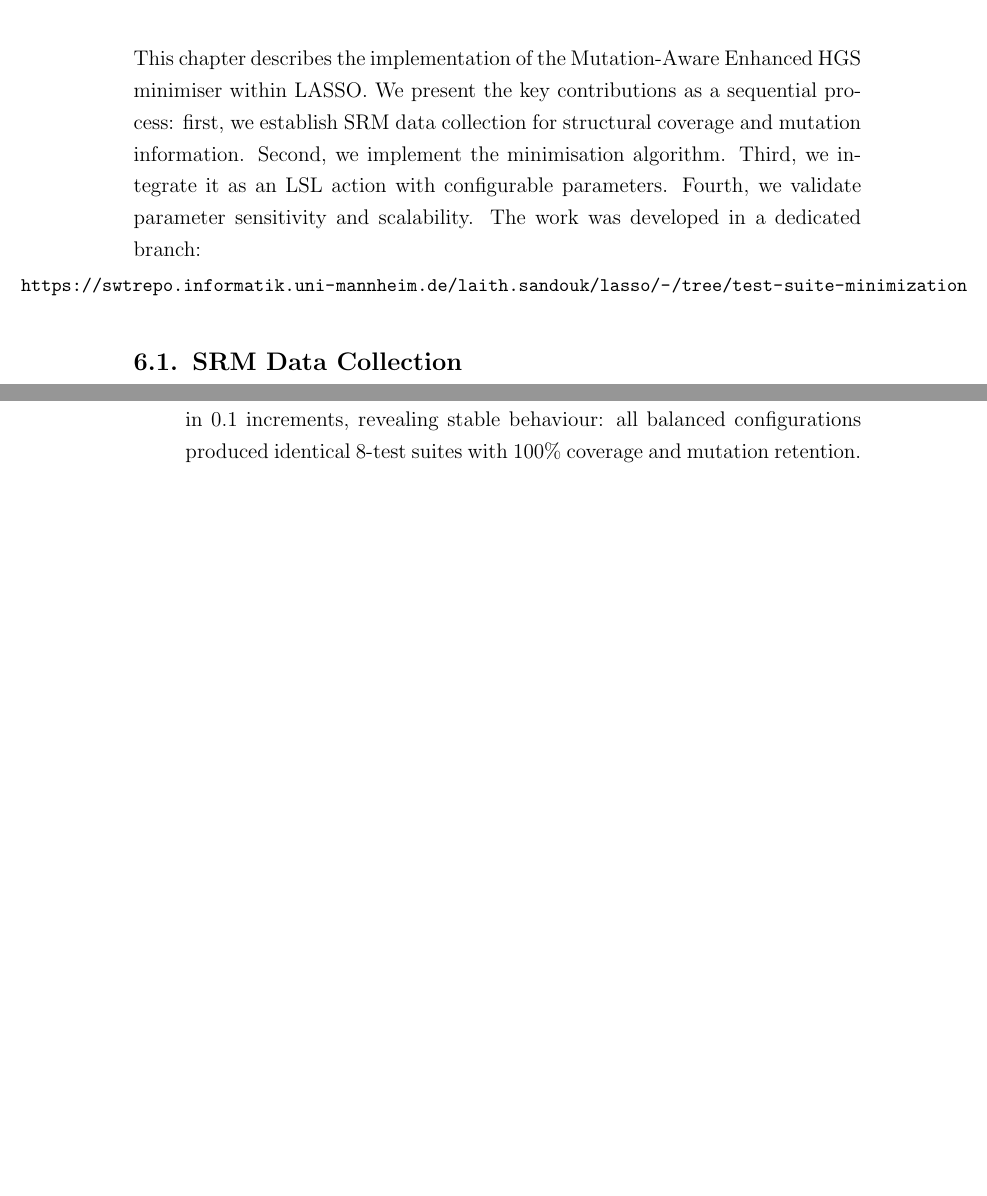
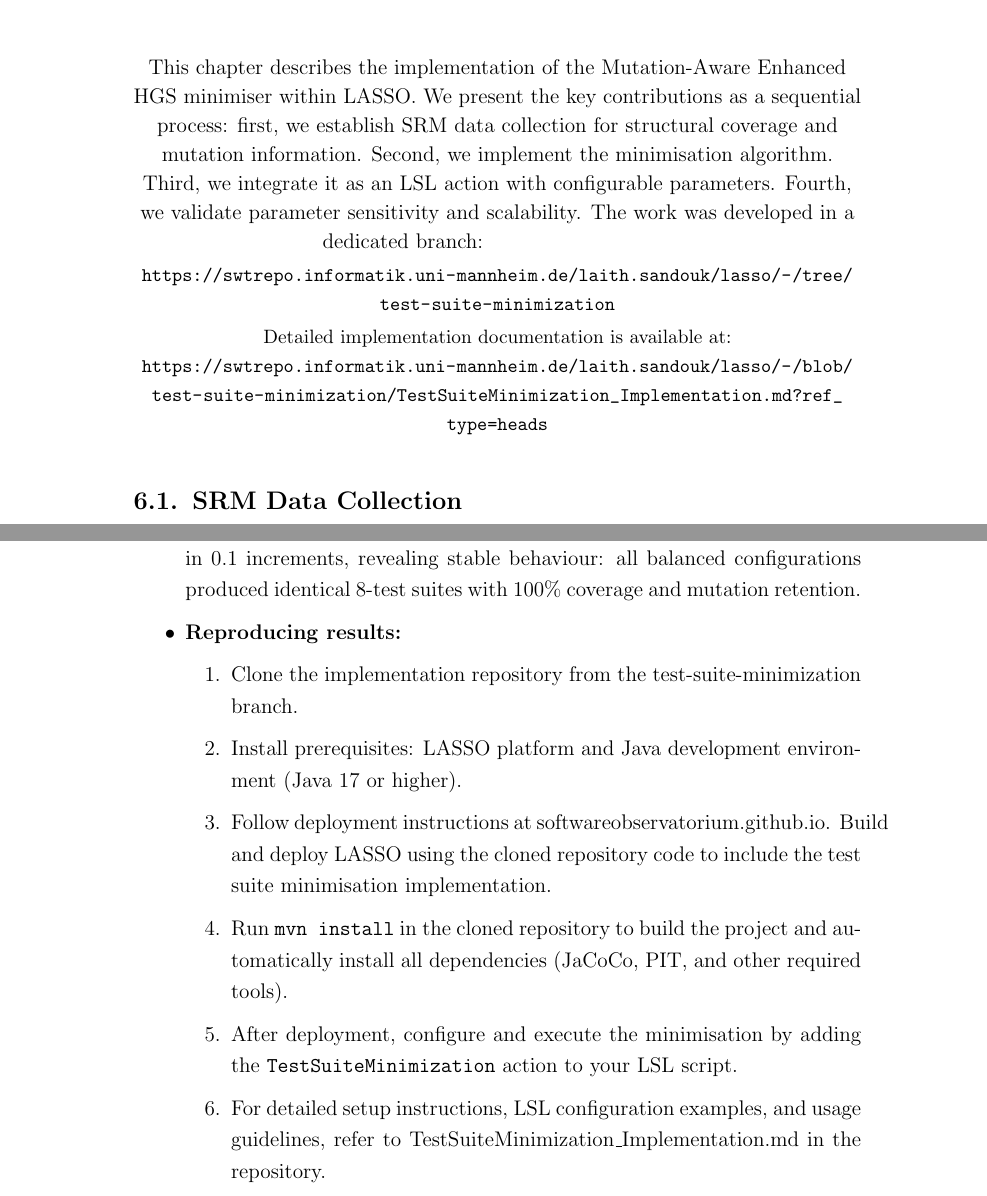
Before and after one commit to BlackSamuron0305/Bachelor-Thesis-Test-Suite-Minimisation-in-LASSO-using-SRMs, a LaTeX thesis (paper.tex, which reads sections/append.tex, sections/implementation.tex): two parts of pages 35 and 70 of 76, joined at a grey line, cut so that both start at the same text, the shorter picture padded with empty space. Compiled offline with pdfLaTeX.

Commit message:
Update appendix and implementation with reproducibility details
Added superscript references and implementation version details to the appendix benchmark table. Expanded reproducibility notes with step-by-step instructions for reproducing results, including repository links and setup guidance. Updated the implementation section to reference detailed documentation and provide direct links for further information.

```diff
--- a/sections/append.tex
+++ b/sections/append.tex
@@ -510,6 +516,15 @@ Table~\ref{tab:appendix-benchmarks} demonstrates that MA-EHGS exhibits stable be
   \item \textbf{Coverage:} JaCoCo 0.8.11 with per-test coverage collection, using reset-based isolation between tests.
   \item \textbf{Mutation:} PIT is configured with common mutation operators (e.g.\ conditionals, increments, arithmetic, negated conditionals, return values).
   \item \textbf{Parameters:} Default MA-EHGS weights are $\alpha = 0.3$ and $\beta = 0.7$. Parameter sensitivity analysis (Table~\ref{tab:appendix-benchmarks}) tested all combinations where $\alpha + \beta = 1.0$ in 0.1 increments, revealing stable behaviour: all balanced configurations produced identical 8-test suites with 100\% coverage and mutation retention.
+  \item \textbf{Reproducing results:}
+  \begin{enumerate}
+    \item Clone the implementation repository from the \href{https://swtrepo.informatik.uni-mannheim.de/laith.sandouk/lasso/-/tree/test-suite-minimization}{test-suite-minimization} branch.
+    \item Install prerequisites: LASSO platform and Java development environment (Java 17 or higher).
+    \item Follow deployment instructions at \href{https://softwareobservatorium.github.io/web/}{softwareobservatorium.github.io}. Build and deploy LASSO using the cloned repository code to include the test suite minimisation implementation.
+    \item Run \texttt{mvn install} in the cloned repository to build the project and automatically install all dependencies (JaCoCo, PIT, and other required tools).
+    \item After deployment, configure and execute the minimisation by adding the \texttt{TestSuiteMinimization} action to your LSL script.
+    \item For detailed setup instructions, LSL configuration examples, and usage guidelines, refer to \href{https://swtrepo.informatik.uni-mannheim.de/laith.sandouk/lasso/-/blob/test-suite-minimization/TestSuiteMinimization_Implementation.md?ref_type=heads}{TestSuiteMinimization\_Implementation.md} in the repository.
+  \end{enumerate}
 \end{itemize}
 
 \chapter{SRM Coverage Extraction Specification}
--- a/sections/implementation.tex
+++ b/sections/implementation.tex
@@ -2,8 +2,11 @@
 \label{chap:implementation}
 
 This chapter describes the implementation of the Mutation-Aware Enhanced HGS minimiser within LASSO. We present the key contributions as a sequential process: first, we establish SRM data collection for structural coverage and mutation information. Second, we implement the minimisation algorithm. Third, we integrate it as an LSL action with configurable parameters. Fourth, we validate parameter sensitivity and scalability. The work was developed in a dedicated branch:\\[2pt]
-\centerline{\small
-\centerline{\url{https://swtrepo.informatik.uni-mannheim.de/laith.sandouk/lasso/-/tree/test-suite-minimization}}
+{\centering
+\small
+\url{https://swtrepo.informatik.uni-mannheim.de/laith.sandouk/lasso/-/tree/test-suite-minimization}\\[0.5ex]
+Detailed implementation documentation is available at:\\
+\url{https://swtrepo.informatik.uni-mannheim.de/laith.sandouk/lasso/-/blob/test-suite-minimization/TestSuiteMinimization_Implementation.md?ref_type=heads}\par
 }
 
 
```
Also changed, not shown: paper.pdf, sections/append.tex (14 more changed lines).
